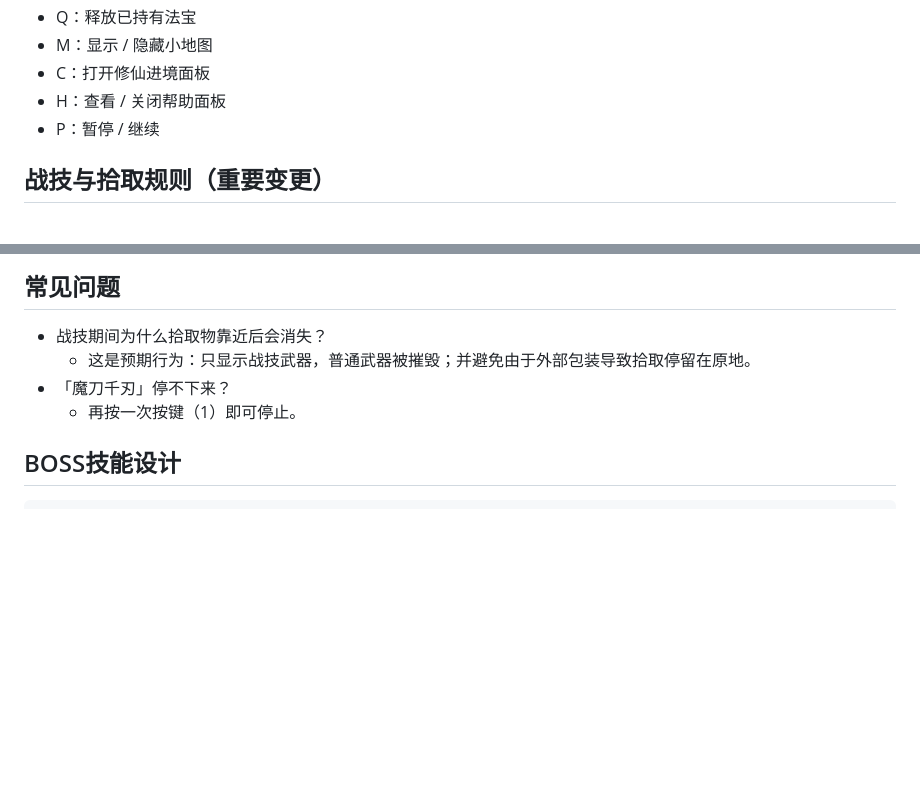
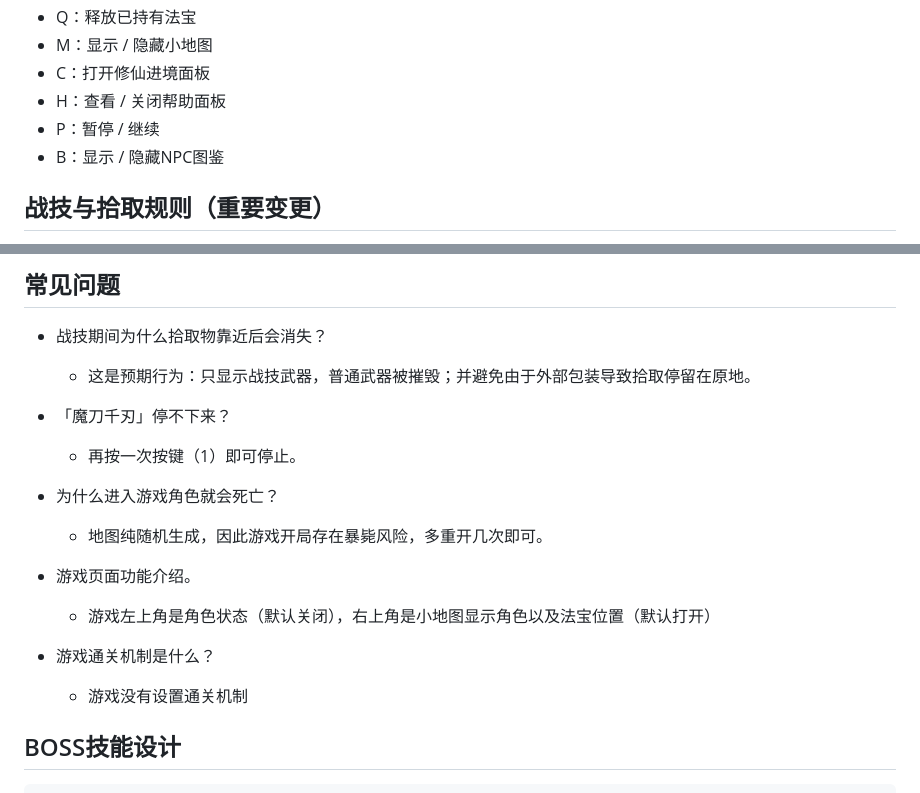
Before and after one commit to cnmlalala/-, a Markdown page: README.md, 2 parts joined by grey strips. Rendered like a GitHub page; blank space fills up the shorter version.

```diff
--- a/README.md
+++ b/README.md
@@ -50,6 +50,7 @@ NPC图鉴
 - C：打开修仙进境面板
 - H：查看 / 关闭帮助面板
 - P：暂停 / 继续
+- B：显示 / 隐藏NPC图鉴
 
 ## 战技与拾取规则（重要变更）
 - 战技期间只显示战技武器，普通武器会被立即摧毁。
@@ -88,9 +89,19 @@ project/
 
 ## 常见问题
 - 战技期间为什么拾取物靠近后会消失？
+
   - 这是预期行为：只显示战技武器，普通武器被摧毁；并避免由于外部包装导致拾取停留在原地。
 - 「魔刀千刃」停不下来？
+
   - 再按一次按键（1）即可停止。
+- 为什么进入游戏角色就会死亡？
+
+  - 地图纯随机生成，因此游戏开局存在暴毙风险，多重开几次即可。
+- 游戏页面功能介绍。
+
+  - 游戏左上角是角色状态（默认关闭），右上角是小地图显示角色以及法宝位置（默认打开）
+- 游戏通关机制是什么？
+  - 游戏没有设置通关机制
 
 ## BOSS技能设计
 
```
Also changed, not shown: other parts of README.md (+4 -4 lines).
